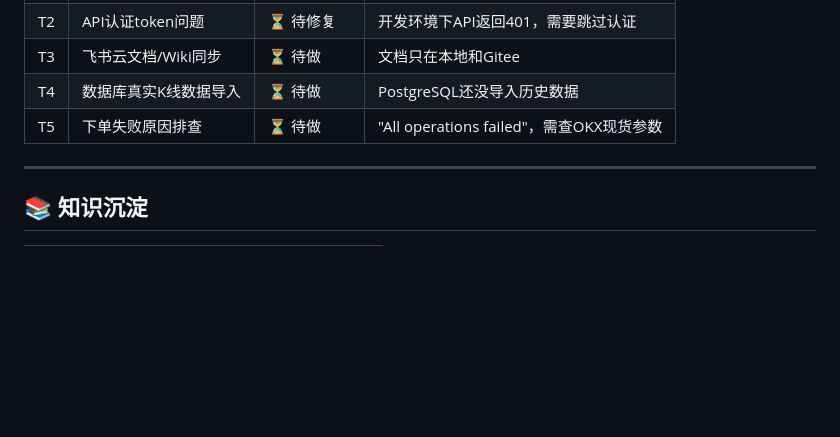
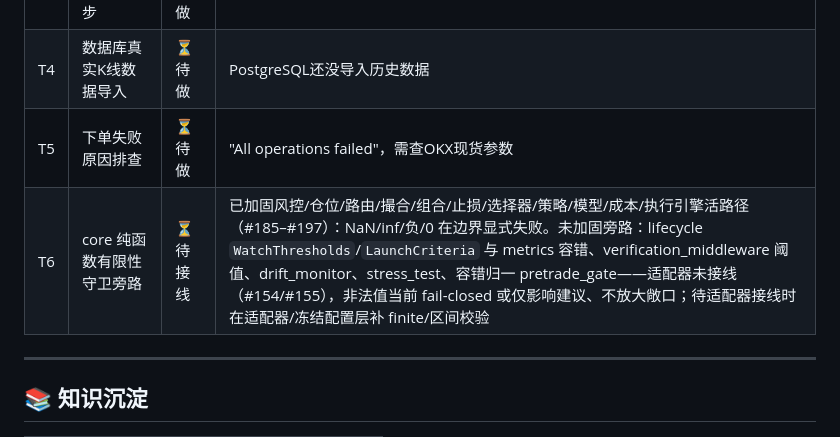
Before and after one commit to qq940013800/quant-trading-system, a Markdown page: docs/TODO.md, the part around the change. GitHub-like rendering; blank space fills up the shorter version.

Commit message:
docs(todo) 登记 core 纯函数有限性守卫旁路边界与待接线校验项 (T6)

```diff
--- a/docs/TODO.md
+++ b/docs/TODO.md
@@ -200,6 +200,7 @@
 | T3 | 飞书云文档/Wiki同步 | ⏳ 待做 | 文档只在本地和Gitee |
 | T4 | 数据库真实K线数据导入 | ⏳ 待做 | PostgreSQL还没导入历史数据 |
 | T5 | 下单失败原因排查 | ⏳ 待做 | "All operations failed"，需查OKX现货参数 |
+| T6 | core 纯函数有限性守卫旁路 | ⏳ 待接线 | 已加固风控/仓位/路由/撮合/组合/止损/选择器/策略/模型/成本/执行引擎活路径（#185–#197）：NaN/inf/负/0 在边界显式失败。未加固旁路：lifecycle `WatchThresholds`/`LaunchCriteria` 与 metrics 容错、verification_middleware 阈值、drift_monitor、stress_test、容错归一 pretrade_gate——适配器未接线（#154/#155），非法值当前 fail-closed 或仅影响建议、不放大敞口；待适配器接线时在适配器/冻结配置层补 finite/区间校验 |
 
 ---
 
```
